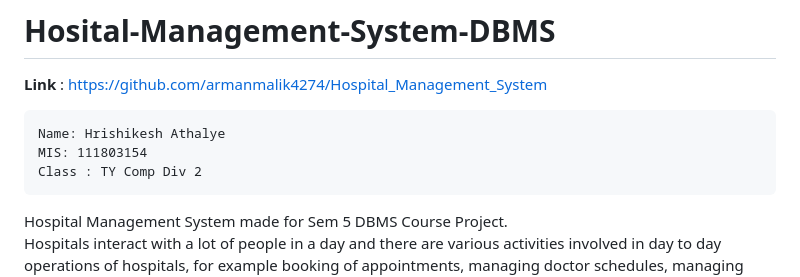
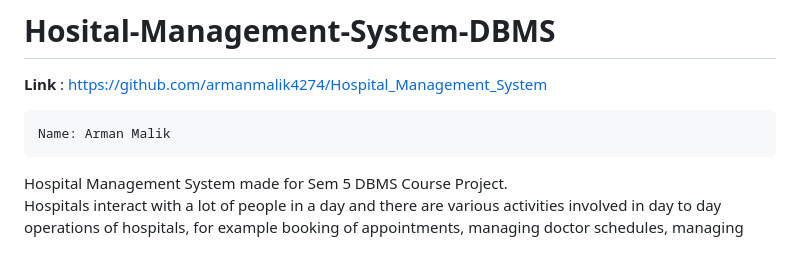
Before and after one commit to armanmalik4274/Hospital_Management_System, a Markdown page: README.md, the part around the change. Rendered like a GitHub page; blank space fills up the shorter version.

Commit message:
readmefile updated

```diff
--- a/README.md
+++ b/README.md
@@ -2,9 +2,7 @@
 <b>Link</b> : https://github.com/armanmalik4274/Hospital_Management_System
 
 <pre>
-Name: Hrishikesh Athalye
-MIS: 111803154
-Class : TY Comp Div 2
+Name: Arman Malik
 </pre>
 
 Hospital Management System made for Sem 5 DBMS Course Project.<br>
```
